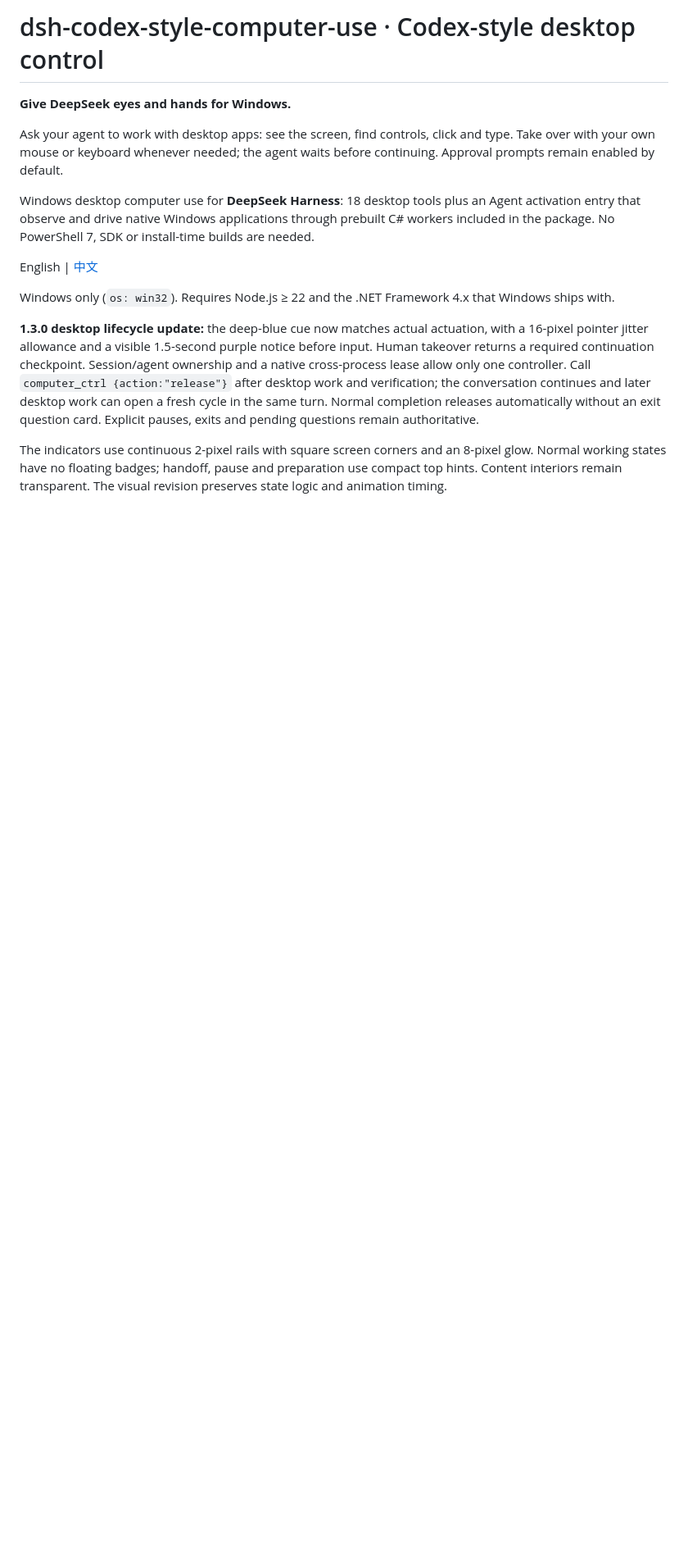
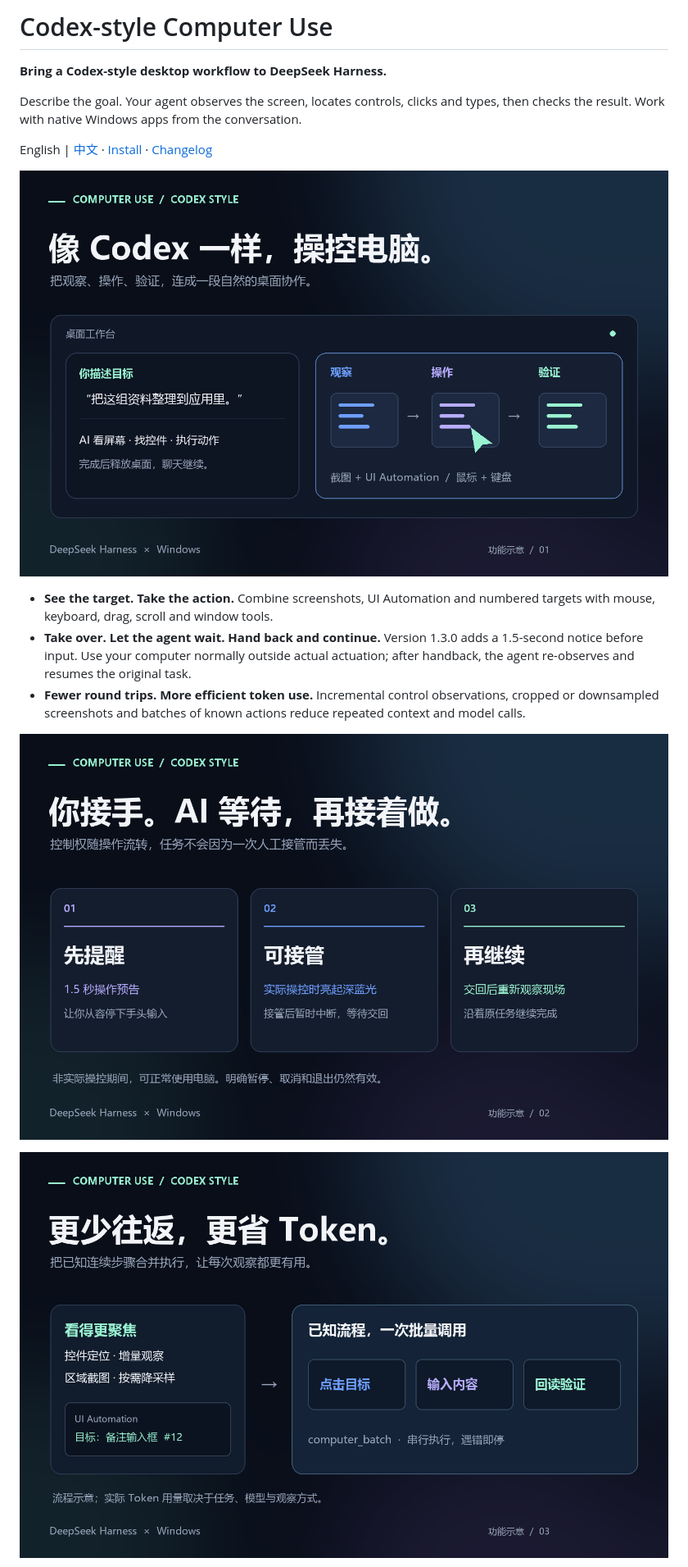
Before and after one commit to ltmroberthk915/dsh-computer-use, a Markdown page: README.md, the part around one of its changes. Shown at 82% size. GitHub-like rendering; pictures changed too: docs/images/01-codex-style.png (added), docs/images/02-handoff.png (added), docs/images/03-token-efficiency.png (added); blank space fills up the shorter version.

```diff
--- a/README.md
+++ b/README.md
@@ -1,18 +1,18 @@
-# dsh-codex-style-computer-use · Codex-style desktop control
+# Codex-style Computer Use
 
-**Give DeepSeek eyes and hands for Windows.**
+**Bring a Codex-style desktop workflow to DeepSeek Harness.**
 
-Ask your agent to work with desktop apps: see the screen, find controls, click and type. Take over with your own mouse or keyboard whenever needed; the agent waits before continuing. Approval prompts remain enabled by default.
+Describe the goal. Your agent observes the screen, locates controls, clicks and types, then checks the result. Work with native Windows apps from the conversation.
 
-Windows desktop computer use for **DeepSeek Harness**: 18 desktop tools plus an Agent activation entry that observe and drive
-native Windows applications through prebuilt C# workers included in the package. No PowerShell 7,
-SDK or install-time builds are needed.
+English | [中文](README.zh.md) · [Install](#install-and-update-in-dsh-market) · [Changelog](CHANGELOG.md)
 
-English | [中文](README.zh.md)
+![Codex-style Windows desktop control: observe, act, verify](docs/images/01-codex-style.png)
 
-Windows only (`os: win32`). Requires Node.js ≥ 22 and the .NET Framework 4.x that Windows ships with.
+- **See the target. Take the action.** Combine screenshots, UI Automation and numbered targets with mouse, keyboard, drag, scroll and window tools.
+- **Take over. Let the agent wait. Hand back and continue.** Version 1.3.0 adds a 1.5-second notice before input. Use your computer normally outside actual actuation; after handback, the agent re-observes and resumes the original task.
+- **Fewer round trips. More efficient token use.** Incremental control observations, cropped or downsampled screenshots and batches of known actions reduce repeated context and model calls.
 
-**1.3.0 desktop lifecycle update:** the deep-blue cue now matches actual actuation, with a 16-pixel pointer jitter allowance and a visible 1.5-second purple notice before input. Human takeover returns a required continuation checkpoint. Session/agent ownership and a native cross-process lease allow only one controller. Call `computer_ctrl {action:"release"}` after desktop work and verification; the conversation continues and later desktop work can open a fresh cycle in the same turn. Normal completion releases automatically without an exit question card. Explicit pauses, exits and pending questions remain authoritative.
+![Human handoff: prepare, take over, continue](docs/images/02-handoff.png)
 
-The indicators use continuous 2-pixel rails with square screen corners and an 8-pixel glow. Normal working states have no floating badges; handoff, pause and preparation use compact top hints. Content interiors remain transparent. The visual revision preserves state logic and animation timing.
+![Token efficiency: focused observations, batched actions and result readback](docs/images/03-token-efficiency.png)
 
```
Also changed, not shown: other parts of README.md (+14 -5 lines), README.zh.md (+23 -15 lines), 2 other files.
